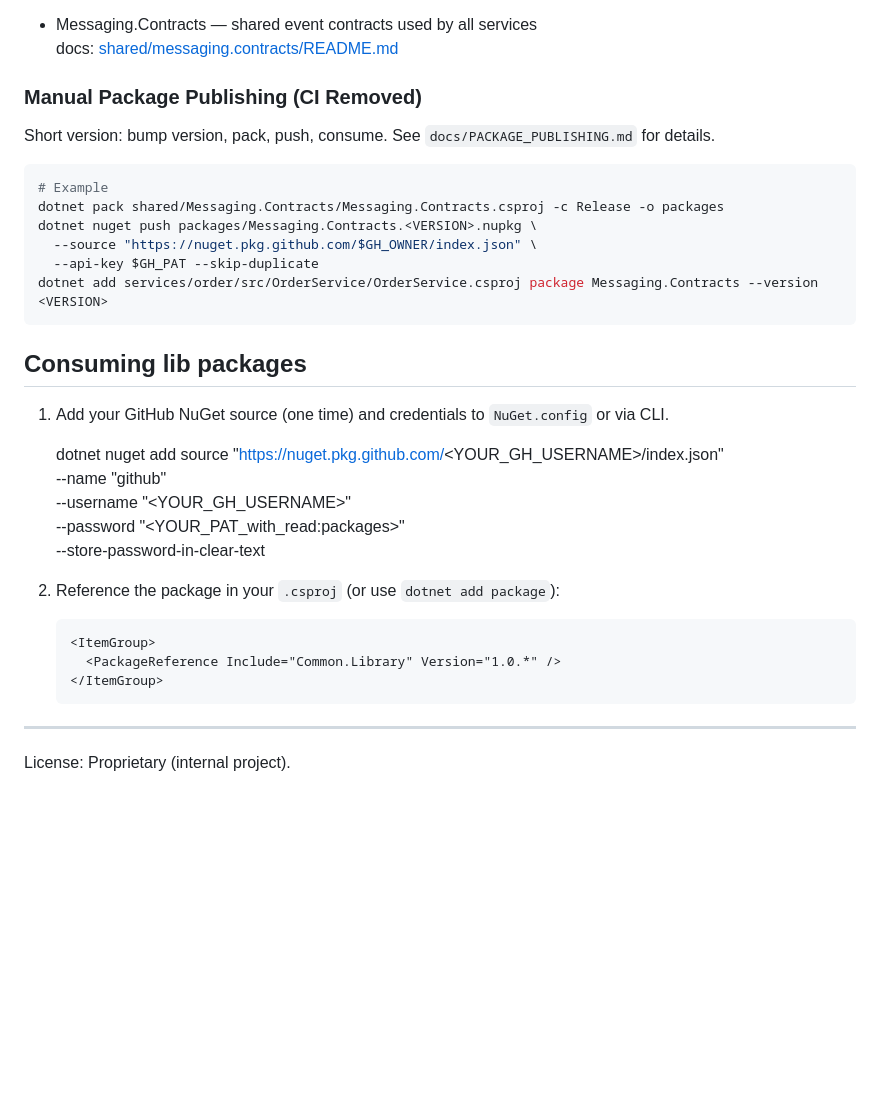
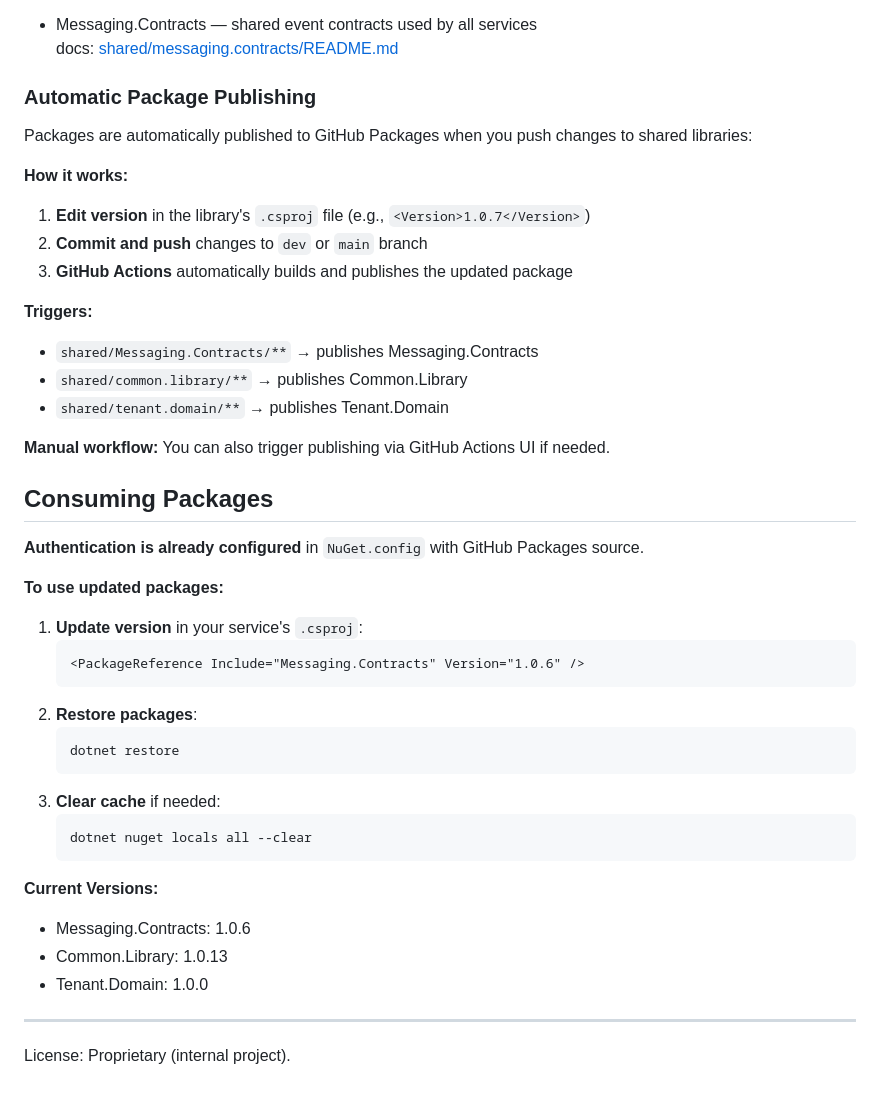
Before and after one commit to basnets24/restaurant.pos, a Markdown page: README.md, the part around the change. GitHub-like rendering; blank space fills up the shorter version.

Commit message:
docs: update README for automatic package publishing workflows

````diff
--- a/README.md
+++ b/README.md
@@ -82,32 +82,42 @@ For detailed Docker documentation, see [DOCKER.md](./DOCKER.md).
 - Messaging.Contracts — shared event contracts used by all services
   docs: [shared/messaging.contracts/README.md](./shared/messaging.contracts/README.md)
 
-### Manual Package Publishing (CI Removed)
-Short version: bump version, pack, push, consume. See `docs/PACKAGE_PUBLISHING.md` for details.
-```bash
-# Example
-dotnet pack shared/Messaging.Contracts/Messaging.Contracts.csproj -c Release -o packages
-dotnet nuget push packages/Messaging.Contracts.<VERSION>.nupkg \
-  --source "https://nuget.pkg.github.com/$GH_OWNER/index.json" \
-  --api-key $GH_PAT --skip-duplicate
-dotnet add services/order/src/OrderService/OrderService.csproj package Messaging.Contracts --version <VERSION>
-```
+### Automatic Package Publishing
+Packages are automatically published to GitHub Packages when you push changes to shared libraries:
 
-## Consuming lib packages
-  1. Add your GitHub NuGet source (one time) and credentials to `NuGet.config` or via CLI.
+**How it works:**
+1. **Edit version** in the library's `.csproj` file (e.g., `<Version>1.0.7</Version>`)
+2. **Commit and push** changes to `dev` or `main` branch
+3. **GitHub Actions** automatically builds and publishes the updated package
 
-      dotnet nuget add source "https://nuget.pkg.github.com/<YOUR_GH_USERNAME>/index.json" \
-      --name "github" \
-      --username "<YOUR_GH_USERNAME>" \
-      --password "<YOUR_PAT_with_read:packages>" \
-      --store-password-in-clear-text
+**Triggers:**
+- `shared/Messaging.Contracts/**` → publishes Messaging.Contracts
+- `shared/common.library/**` → publishes Common.Library
+- `shared/tenant.domain/**` → publishes Tenant.Domain
 
-  2. Reference the package in your `.csproj` (or use `dotnet add package`):
-      ```xml
-      <ItemGroup>
-        <PackageReference Include="Common.Library" Version="1.0.*" />
-      </ItemGroup>
-      ```
+**Manual workflow:** You can also trigger publishing via GitHub Actions UI if needed.
+
+## Consuming Packages
+**Authentication is already configured** in `NuGet.config` with GitHub Packages source.
+
+**To use updated packages:**
+1. **Update version** in your service's `.csproj`:
+   ```xml
+   <PackageReference Include="Messaging.Contracts" Version="1.0.6" />
+   ```
+2. **Restore packages**:
+   ```bash
+   dotnet restore
+   ```
+3. **Clear cache** if needed:
+   ```bash
+   dotnet nuget locals all --clear
+   ```
+
+**Current Versions:**
+- Messaging.Contracts: 1.0.6
+- Common.Library: 1.0.13
+- Tenant.Domain: 1.0.0
 
 
 ---
````
Also changed, not shown: docs/PACKAGE_PUBLISHING.md (deleted, +0 -26 lines).
